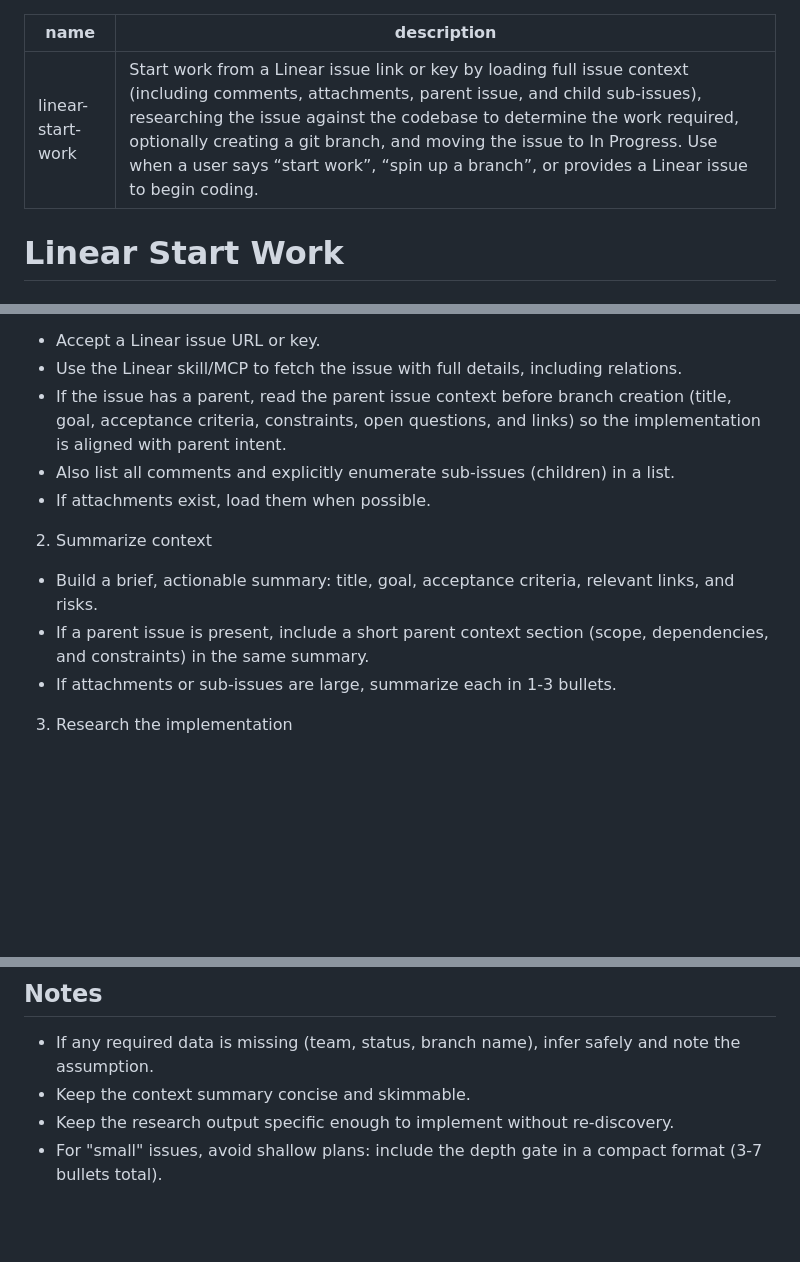
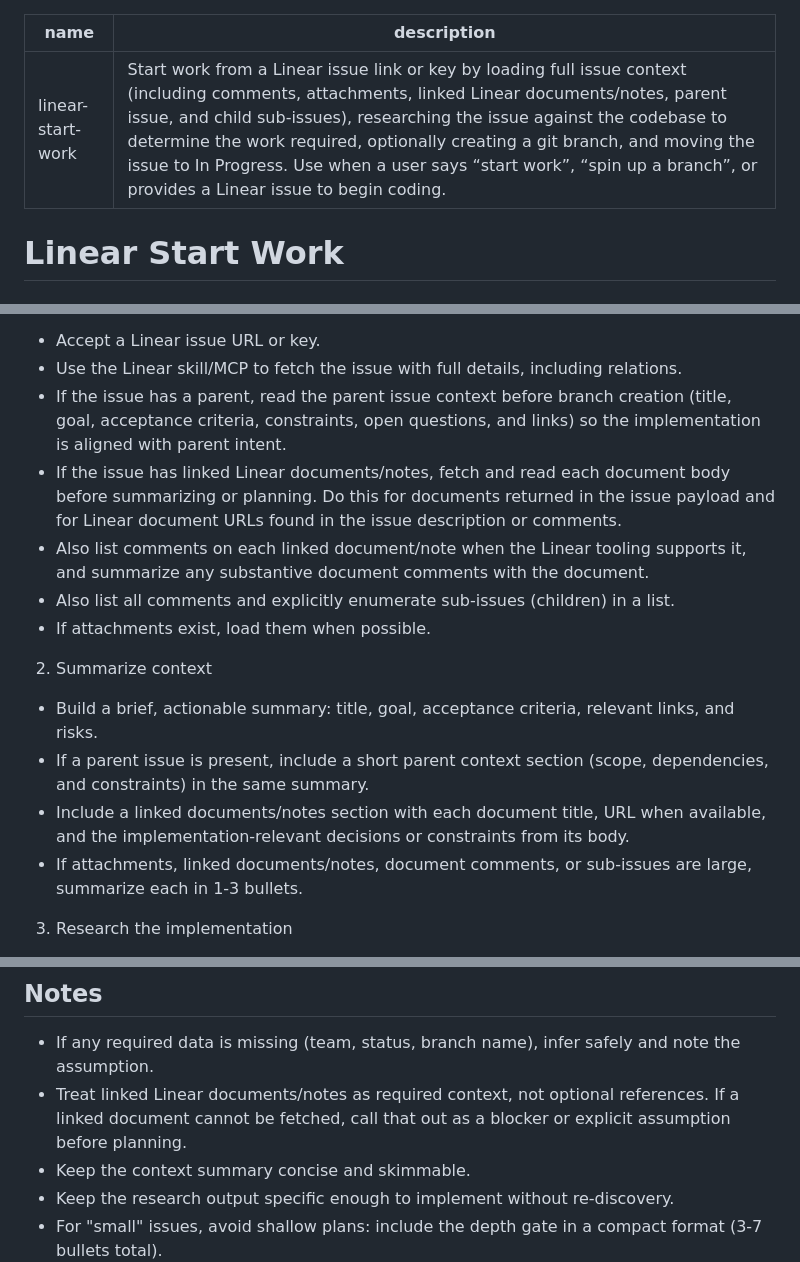
Before and after one commit to mcmurrym/coding-agent-skills, a Markdown page: agent-skills/linear-start-work/SKILL.md, 3 parts joined by grey strips. Drawn GitHub-style; blank space fills up the shorter version.

Commit message:
chore: update SKILL.md

```diff
--- a/agent-skills/linear-start-work/SKILL.md
+++ b/agent-skills/linear-start-work/SKILL.md
@@ -1,6 +1,6 @@
 ---
 name: linear-start-work
-description: Start work from a Linear issue link or key by loading full issue context (including comments, attachments, parent issue, and child sub-issues), researching the issue against the codebase to determine the work required, optionally creating a git branch, and moving the issue to In Progress. Use when a user says “start work”, “spin up a branch”, or provides a Linear issue to begin coding.
+description: Start work from a Linear issue link or key by loading full issue context (including comments, attachments, linked Linear documents/notes, parent issue, and child sub-issues), researching the issue against the codebase to determine the work required, optionally creating a git branch, and moving the issue to In Progress. Use when a user says “start work”, “spin up a branch”, or provides a Linear issue to begin coding.
 ---
 
 # Linear Start Work
@@ -13,13 +13,16 @@ Follow this sequence every time.
 - Accept a Linear issue URL or key.
 - Use the Linear skill/MCP to fetch the issue with full details, including relations.
 - If the issue has a parent, read the parent issue context before branch creation (title, goal, acceptance criteria, constraints, open questions, and links) so the implementation is aligned with parent intent.
+- If the issue has linked Linear documents/notes, fetch and read each document body before summarizing or planning. Do this for documents returned in the issue payload and for Linear document URLs found in the issue description or comments.
+- Also list comments on each linked document/note when the Linear tooling supports it, and summarize any substantive document comments with the document.
 - Also list all comments and explicitly enumerate sub-issues (children) in a list.
 - If attachments exist, load them when possible.
 
 2. Summarize context
 - Build a brief, actionable summary: title, goal, acceptance criteria, relevant links, and risks.
 - If a parent issue is present, include a short parent context section (scope, dependencies, and constraints) in the same summary.
-- If attachments or sub-issues are large, summarize each in 1-3 bullets.
+- Include a linked documents/notes section with each document title, URL when available, and the implementation-relevant decisions or constraints from its body.
+- If attachments, linked documents/notes, document comments, or sub-issues are large, summarize each in 1-3 bullets.
 
 3. Research the implementation
 - Inspect the repository to locate relevant code paths, configs, and tests tied to the issue.
@@ -75,6 +78,7 @@ git checkout "$branch"
 ## Notes
 
 - If any required data is missing (team, status, branch name), infer safely and note the assumption.
+- Treat linked Linear documents/notes as required context, not optional references. If a linked document cannot be fetched, call that out as a blocker or explicit assumption before planning.
 - Keep the context summary concise and skimmable.
 - Keep the research output specific enough to implement without re-discovery.
 - For "small" issues, avoid shallow plans: include the depth gate in a compact format (3-7 bullets total).
```
